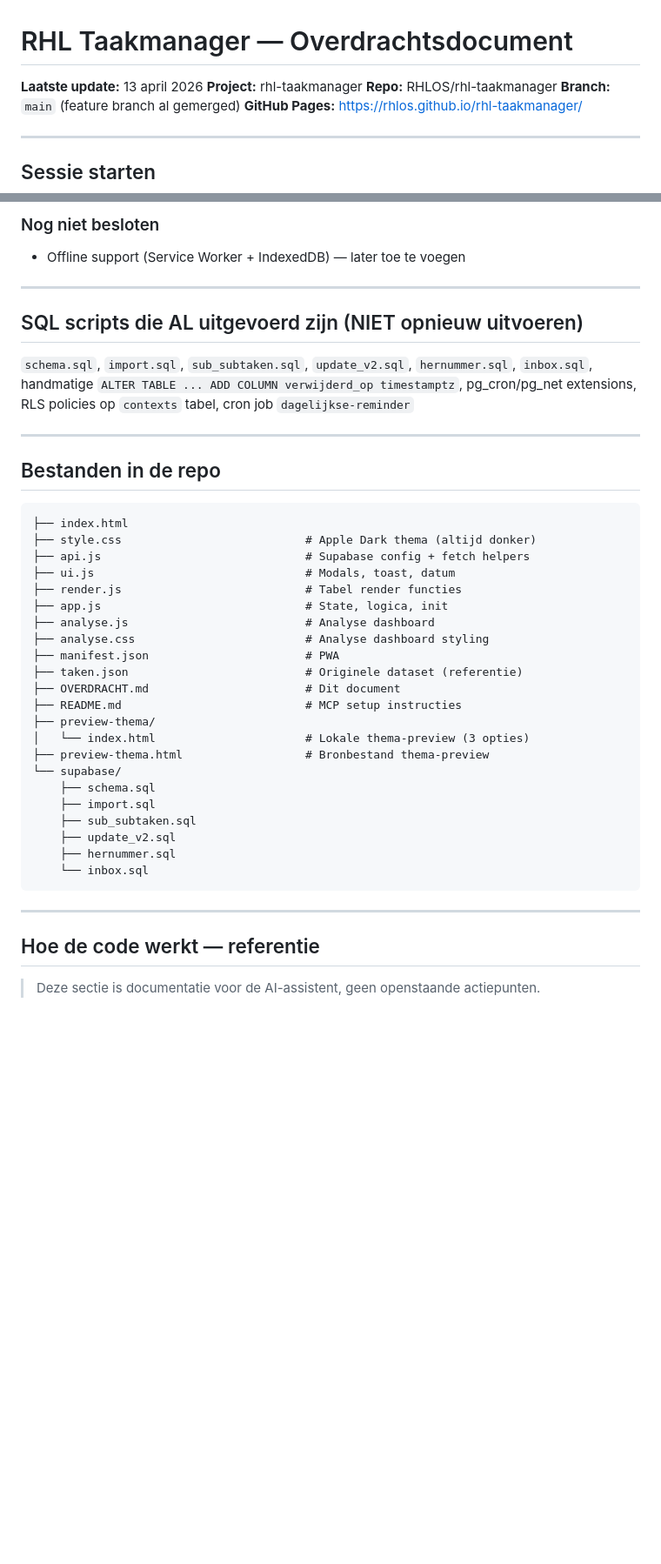
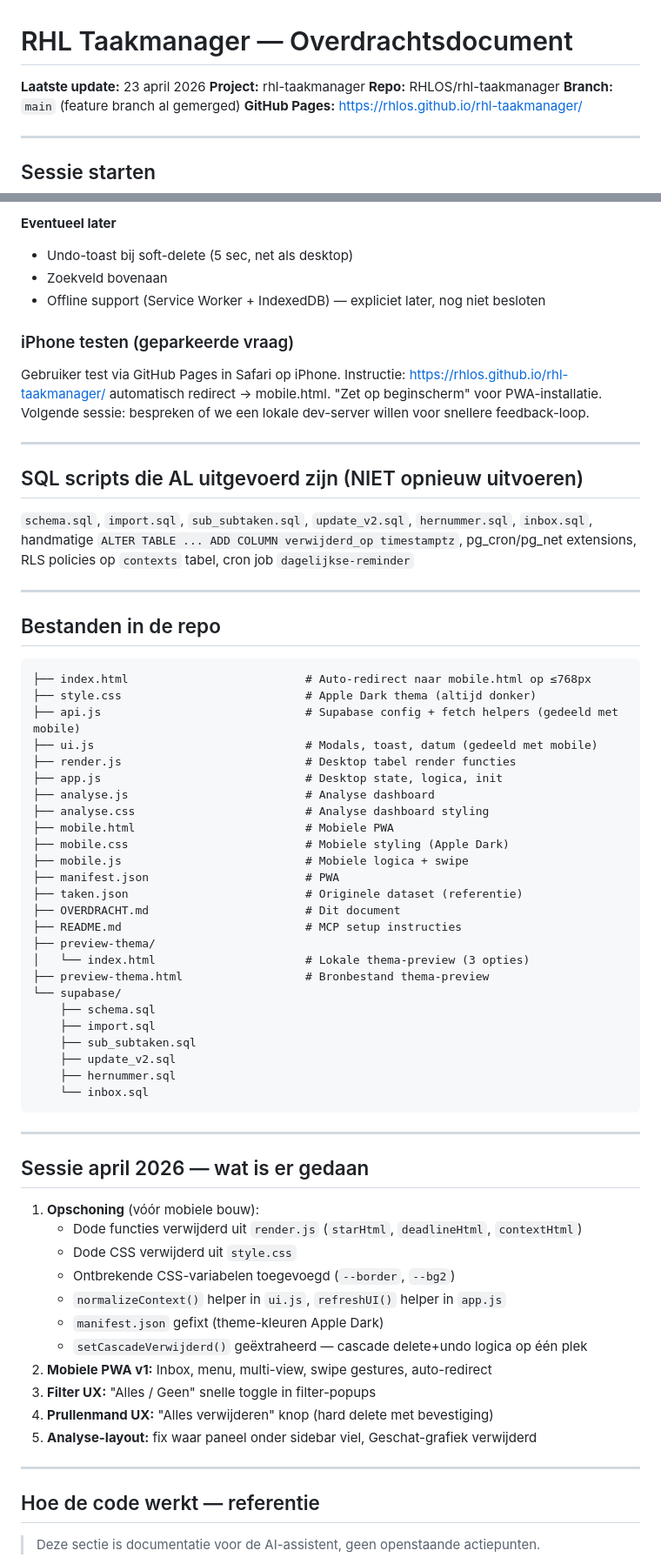
Before and after one commit to RHLOS/rhl-taakmanager, a Markdown page: OVERDRACHT.md, 2 parts joined by grey strips. Shown at 87% size. Drawn GitHub-style; blank space fills up the shorter version.

````diff
--- a/OVERDRACHT.md
+++ b/OVERDRACHT.md
@@ -1,6 +1,6 @@
 # RHL Taakmanager — Overdrachtsdocument
 
-**Laatste update:** 13 april 2026
+**Laatste update:** 23 april 2026
 **Project:** rhl-taakmanager
 **Repo:** RHLOS/rhl-taakmanager
 **Branch:** `main` (feature branch al gemerged)
@@ -300,6 +310,11 @@ Preview-bestand (lokaal, niet in repo): `preview-thema/index.html`
 
-### Nog niet besloten
-- Offline support (Service Worker + IndexedDB) — later toe te voegen
+**Eventueel later**
+- Undo-toast bij soft-delete (5 sec, net als desktop)
+- Zoekveld bovenaan
+- Offline support (Service Worker + IndexedDB) — expliciet later, nog niet besloten
+
+### iPhone testen (geparkeerde vraag)
+Gebruiker test via GitHub Pages in Safari op iPhone. Instructie: https://rhlos.github.io/rhl-taakmanager/ automatisch redirect → mobile.html. "Zet op beginscherm" voor PWA-installatie. Volgende sessie: bespreken of we een lokale dev-server willen voor snellere feedback-loop.
 
 ---
 
@@ -312,14 +327,17 @@ Preview-bestand (lokaal, niet in repo): `preview-thema/index.html`
 ## Bestanden in de repo
 
 ```
-├── index.html
+├── index.html                          # Auto-redirect naar mobile.html op ≤768px
 ├── style.css                           # Apple Dark thema (altijd donker)
-├── api.js                              # Supabase config + fetch helpers
-├── ui.js                               # Modals, toast, datum
-├── render.js                           # Tabel render functies
-├── app.js                              # State, logica, init
+├── api.js                              # Supabase config + fetch helpers (gedeeld met mobile)
+├── ui.js                               # Modals, toast, datum (gedeeld met mobile)
+├── render.js                           # Desktop tabel render functies
+├── app.js                              # Desktop state, logica, init
 ├── analyse.js                          # Analyse dashboard
 ├── analyse.css                         # Analyse dashboard styling
+├── mobile.html                         # Mobiele PWA
+├── mobile.css                          # Mobiele styling (Apple Dark)
+├── mobile.js                           # Mobiele logica + swipe
 ├── manifest.json                       # PWA
 ├── taken.json                          # Originele dataset (referentie)
 ├── OVERDRACHT.md                       # Dit document
@@ -338,6 +356,22 @@ Preview-bestand (lokaal, niet in repo): `preview-thema/index.html`
 
 ---
 
+## Sessie april 2026 — wat is er gedaan
+
+1. **Opschoning** (vóór mobiele bouw):
+   - Dode functies verwijderd uit `render.js` (`starHtml`, `deadlineHtml`, `contextHtml`)
+   - Dode CSS verwijderd uit `style.css`
+   - Ontbrekende CSS-variabelen toegevoegd (`--border`, `--bg2`)
+   - `normalizeContext()` helper in `ui.js`, `refreshUI()` helper in `app.js`
+   - `manifest.json` gefixt (theme-kleuren Apple Dark)
+   - `setCascadeVerwijderd()` geëxtraheerd — cascade delete+undo logica op één plek
+2. **Mobiele PWA v1:** Inbox, menu, multi-view, swipe gestures, auto-redirect
+3. **Filter UX:** "Alles / Geen" snelle toggle in filter-popups
+4. **Prullenmand UX:** "Alles verwijderen" knop (hard delete met bevestiging)
+5. **Analyse-layout:** fix waar paneel onder sidebar viel, Geschat-grafiek verwijderd
+
+---
+
 ## Hoe de code werkt — referentie
 
 > Deze sectie is documentatie voor de AI-assistent, geen openstaande actiepunten.
````
Also changed, not shown: other parts of OVERDRACHT.md (+50 -34 lines).
